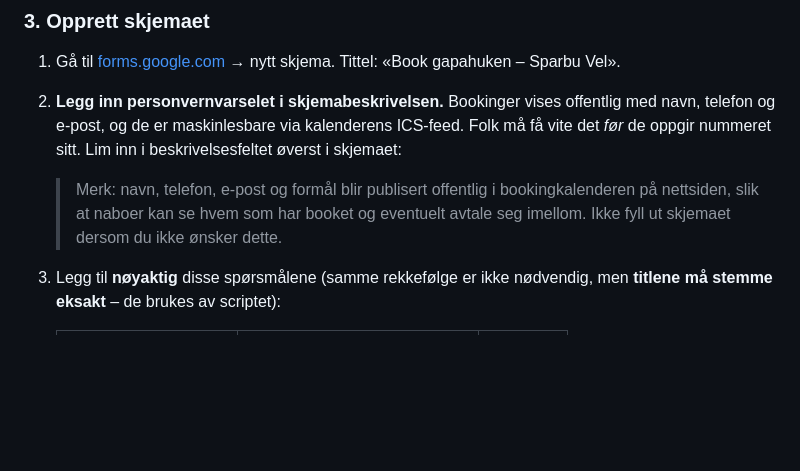
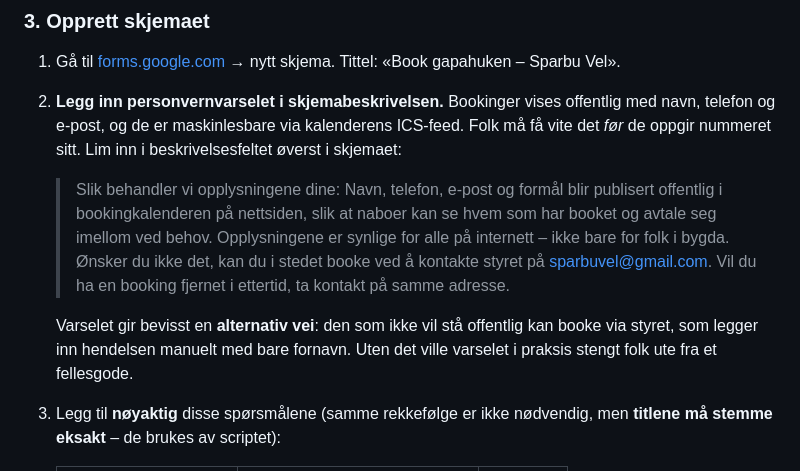
Before and after one commit to karlaurstad/BookingKalender, a Markdown page: README.md, the part around the change. Rendered like a GitHub page; blank space fills up the shorter version.

Commit message:
Expand form privacy notice with opt-out and deletion route
Co-Authored-By: Claude Sonnet 5 <noreply@anthropic.com>

```diff
--- a/README.md
+++ b/README.md
@@ -68,10 +68,18 @@ nettsiden eller koden.
    kalenderens ICS-feed. Folk må få vite det *før* de oppgir nummeret
    sitt. Lim inn i beskrivelsesfeltet øverst i skjemaet:
 
-   > Merk: navn, telefon, e-post og formål blir publisert offentlig i
-   > bookingkalenderen på nettsiden, slik at naboer kan se hvem som har
-   > booket og eventuelt avtale seg imellom. Ikke fyll ut skjemaet
-   > dersom du ikke ønsker dette.
+   > Slik behandler vi opplysningene dine: Navn, telefon, e-post og
+   > formål blir publisert offentlig i bookingkalenderen på nettsiden,
+   > slik at naboer kan se hvem som har booket og avtale seg imellom
+   > ved behov. Opplysningene er synlige for alle på internett – ikke
+   > bare for folk i bygda. Ønsker du ikke det, kan du i stedet booke
+   > ved å kontakte styret på sparbuvel@gmail.com. Vil du ha en booking
+   > fjernet i ettertid, ta kontakt på samme adresse.
+
+   Varselet gir bevisst en **alternativ vei**: den som ikke vil stå
+   offentlig kan booke via styret, som legger inn hendelsen manuelt med
+   bare fornavn. Uten det ville varselet i praksis stengt folk ute fra
+   et fellesgode.
 
 3. Legg til **nøyaktig** disse spørsmålene (samme rekkefølge er ikke
    nødvendig, men **titlene må stemme eksakt** – de brukes av
```
